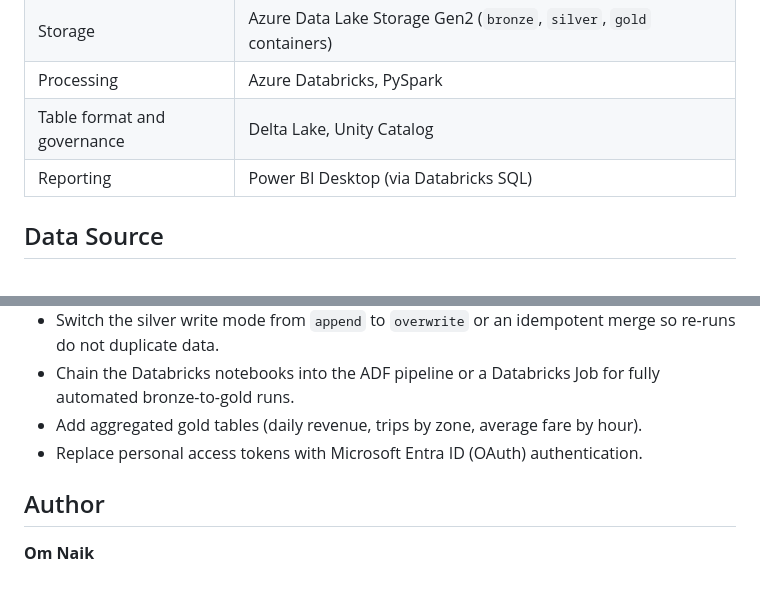
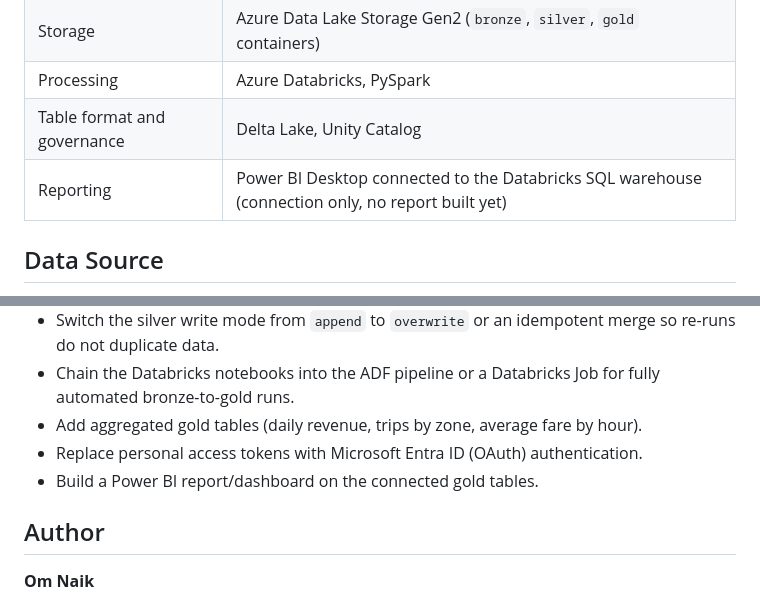
Before and after one commit to Omiiii47/NYC-Taxi_Data_Engineering_Azure, a Markdown page: README.md, 2 parts joined by grey strips. Drawn GitHub-style.

```diff
--- a/README.md
+++ b/README.md
@@ -20,7 +20,7 @@ flowchart LR
 | Storage | Azure Data Lake Storage Gen2 (`bronze`, `silver`, `gold` containers) |
 | Processing | Azure Databricks, PySpark |
 | Table format and governance | Delta Lake, Unity Catalog |
-| Reporting | Power BI Desktop (via Databricks SQL) |
+| Reporting | Power BI Desktop connected to the Databricks SQL warehouse (connection only, no report built yet) |
 
 ## Data Source
 
@@ -88,6 +90,7 @@ Power BI Desktop connects to the gold tables through the Azure Databricks connec
 - Chain the Databricks notebooks into the ADF pipeline or a Databricks Job for fully automated bronze-to-gold runs.
 - Add aggregated gold tables (daily revenue, trips by zone, average fare by hour).
 - Replace personal access tokens with Microsoft Entra ID (OAuth) authentication.
+- Build a Power BI report/dashboard on the connected gold tables.
 
 ## Author
 
```
Also changed, not shown: other parts of README.md (+6 -4 lines), images/connected_to_powerBI_and_databrics.png (added).
